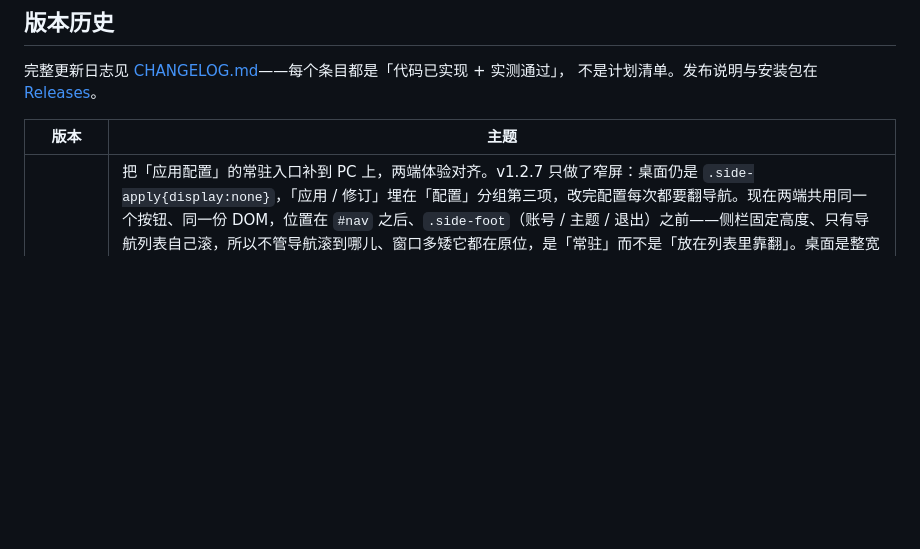
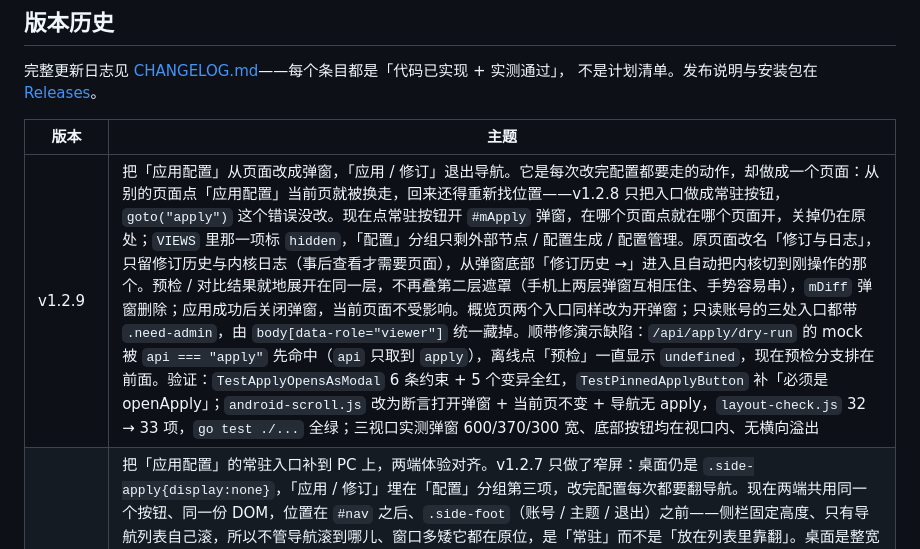
Before and after one commit to yunyu697/triune-panel, a Markdown page: README.md, the part around the change. Drawn GitHub-style; blank space fills up the shorter version.

```diff
--- a/README.md
+++ b/README.md
@@ -1644,6 +1644,7 @@ data/
 
 | 版本 | 主题 |
 |---|---|
+| v1.2.9 | 把「应用配置」从页面改成弹窗，「应用 / 修订」退出导航。它是每次改完配置都要走的动作，却做成一个页面：从别的页面点「应用配置」当前页就被换走，回来还得重新找位置——v1.2.8 只把入口做成常驻按钮，`goto("apply")` 这个错误没改。现在点常驻按钮开 `#mApply` 弹窗，在哪个页面点就在哪个页面开，关掉仍在原处；`VIEWS` 里那一项标 `hidden`，「配置」分组只剩外部节点 / 配置生成 / 配置管理。原页面改名「修订与日志」，只留修订历史与内核日志（事后查看才需要页面），从弹窗底部「修订历史 →」进入且自动把内核切到刚操作的那个。预检 / 对比结果就地展开在同一层，不再叠第二层遮罩（手机上两层弹窗互相压住、手势容易串），`mDiff` 弹窗删除；应用成功后关闭弹窗，当前页面不受影响。概览页两个入口同样改为开弹窗；只读账号的三处入口都带 `.need-admin`，由 `body[data-role="viewer"]` 统一藏掉。顺带修演示缺陷：`/api/apply/dry-run` 的 mock 被 `api === "apply"` 先命中（`api` 只取到 `apply`），离线点「预检」一直显示 `undefined`，现在预检分支排在前面。验证：`TestApplyOpensAsModal` 6 条约束 + 5 个变异全红，`TestPinnedApplyButton` 补「必须是 openApply」；`android-scroll.js` 改为断言打开弹窗 + 当前页不变 + 导航无 apply，`layout-check.js` 32 → 33 项，`go test ./...` 全绿；三视口实测弹窗 600/370/300 宽、底部按钮均在视口内、无横向溢出 |
 | v1.2.8 | 把「应用配置」的常驻入口补到 PC 上，两端体验对齐。v1.2.7 只做了窄屏：桌面仍是 `.side-apply{display:none}`，「应用 / 修订」埋在「配置」分组第三项，改完配置每次都要翻导航。现在两端共用同一个按钮、同一份 DOM，位置在 `#nav` 之后、`.side-foot`（账号 / 主题 / 退出）之前——侧栏固定高度、只有导航列表自己滚，所以不管导航滚到哪儿、窗口多矮它都在原位，是「常驻」而不是「放在列表里靠翻」。桌面是整宽 38px 渐变按钮、文案「应用配置」（实测 215px 宽）；窄屏 `order:-1` 挪到导航条最左侧、宽度自适应、文案收成「应用」，两个文案用 `.sa-l` / `.sa-s` 按断点切换不靠 JS。已在应用页时降级成浅色「当前」样式，规则从 @media 提到全局，桌面也生效。按钮留在侧栏内不浮在内容上，不挡图表也不用多留空白（右下角 FAB 第一版试过，滚动时正好压在「流量趋势」上，否掉）。验证：`TestPinnedApplyButton` 重写（桌面必须显示且整宽、DOM 夹在 `#nav` 与 `.side-foot` 之间、窄屏必须 `order:-1`），4 个变异全红且同步灌进端到端确认不是只在单测里红；`layout-check.js` 每个桌面视口加 4 条（20 → 32 项），`android-scroll.js` 150 项、`go test ./...` 全绿。另记一笔：`.e2e/` 在 `.gitignore` 里，端到端脚本不进仓库 |
 | v1.2.7 | 手机端三处体验修正，桌面布局不变。**一是图表被裁**：「流量趋势」「内核状态」在手机上右侧显示不全，根因不在 CSS 而在 `chartSetup()`——它把画布宽度钉成内联像素值（`style.width = W + "px"`，W 取 `clientWidth || 父宽 || 600`）。容器还没布局时量到 0 就回落到 600，而卡片内宽只有 314px，右边直接被裁掉；再叠加网格子项默认的 `min-width:auto`，整列还会被撑宽。现在宽度交给 CSS（`.chart-wrap canvas{width:100%}`），JS 只按量到的宽度设位图尺寸，量不到就放弃这一轮等切页/缩放的 redraw；`.grid-2`/`.grid-3`/`.kpis` 的子项补 `min-width:0`。**二是导航移到底部**：单手握机时拇指在下方，底部导航 `position:fixed` 贴住屏幕底边，内容区按 JS 量出的 `--nav-h` 让出高度，设置页的常驻保存条跟着抬到导航条上方；顶栏不再 sticky，顶部安全区改由顶栏让开、底部安全区由导航条自己让开。**三是「应用」常驻**：导航一行塞不下 11 个入口，最常用的「应用 / 修订」得横滑去找；把导航条左侧在手机上只剩装饰的盾牌图标让出来，换成常驻的「✓ 应用」按钮——放在导航条内而不是浮在内容上，不挡图表、也不用为它多留底部空白，已经在应用页时降级成「当前」的浅色样式。验证：`.e2e/android-scroll.js` 扩到 390×844 / 360×640 / 320×568 三个视口共 150 项断言（新增图表宽度跟着容器走、导航条贴底、内容让出 `--nav-h`、末张卡片完整露在导航条上方、应用按钮不随导航横滑）；`layout-check.js` 20/20；`go test ./...` 全绿；`layout_test.go` 新增 4 条约束并逐条变异验证（改回顶部导航、内容不留 `--nav-h`、保存条不抬升、图表宽度又钉成像素、窄屏藏起应用按钮，全部变红） |
 | v1.2.6 | 修 Android 上「界面闪烁、整页变白、显示不全」。v1.2.5 按「老内核不认新语法」去修，方向错了——出问题的是 Android 17 上的 Edge 和系统浏览器，都是现代 Chromium。真正的成因是**窄屏的滚动模型**：原来窄屏是「`.shell` 固定 `100dvh` + `.main` 内部滚动」，Android 上地址栏伸缩会让 `.shell` 反复改高度，而滚动发生在 `.main` 内部，合成器在重排中途会丢掉一部分栅格 tile——表现就是整页从某一行开始变白、后面的内容不再绘制、底部怎么滑都到不了；桌面没有地址栏伸缩，所以完全看不出来。现在窄屏交还给文档滚动：外壳高度由内容决定、`.main` 不再裁剪，地址栏伸缩不触发任何重排；导航条自己 `sticky` 在顶部，顶栏改 `static`（两条都钉会叠在一起，它只是标题和实时速率）。同时只在窄屏去掉三类容易画不出来的重效果：`.view` 的整页入场动画（整页合成层，切页后一片白）、遮罩的全屏 `backdrop-filter`（弹窗打开瞬间的整屏白闪）、登录页装饰圆的 `filter:blur()`（820px 模糊层，低端机持续重绘）。配套三处：切页把滚动位置归零（文档与 `.main` 两种模型都清，否则从长页切到短页会停在半空）、弹窗打开时锁住页面滚动且关闭时按 DOM 现状重算解除（不用计数，计数漏减会把页面永久锁死）、设置页分组条 `top` 改用 JS 量出的 `--nav-h`。验证：新增 `.e2e/android-scroll.js`，390×844 / 360×640 共 84 项断言（外壳不裁剪、`.main` 不是滚动容器、文档可滚动、滚到底末张卡片完整可见、导航条滚动后仍贴顶、8 个页面都渲染且切页回顶、分组条位置、弹窗滚动锁）；`layout-check.js` 20/20；`go test ./...` 全绿；`layout_test.go` 新增 4 条约束并逐条变异验证（改回内部滚动、顶栏改回 sticky、恢复入场动画、去掉滚动锁，全部变红）。本机没有 Android 真机，结论来自结构性修正与桌面模拟验证 |
```
Also changed, not shown: CHANGELOG.md (+33 -0 lines).
